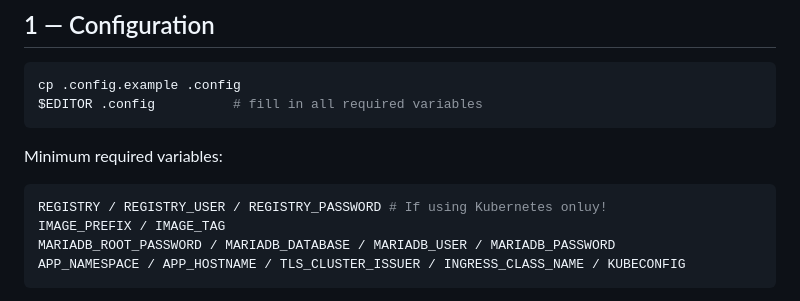
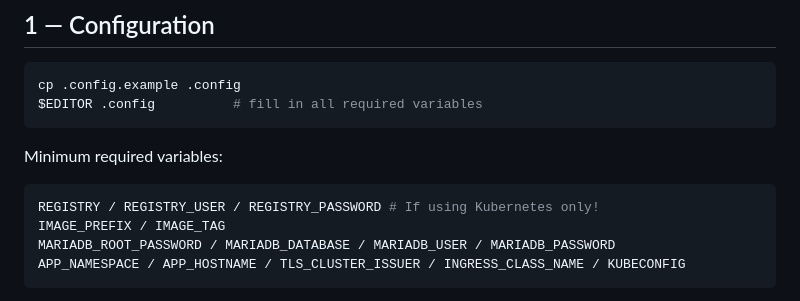
Before and after one commit to jmertin/bpa-demo-env, a Markdown page: QUICKSTART.md, the part around the change. Rendered like a GitHub page.

Commit message:
Update QUICKSTART.md
fixed typo in comment.

````diff
--- a/QUICKSTART.md
+++ b/QUICKSTART.md
@@ -23,7 +23,7 @@ $EDITOR .config          # fill in all required variables
 Minimum required variables:
 
 ```bash
-REGISTRY / REGISTRY_USER / REGISTRY_PASSWORD # If using Kubernetes onluy!
+REGISTRY / REGISTRY_USER / REGISTRY_PASSWORD # If using Kubernetes only!
 IMAGE_PREFIX / IMAGE_TAG
 MARIADB_ROOT_PASSWORD / MARIADB_DATABASE / MARIADB_USER / MARIADB_PASSWORD
 APP_NAMESPACE / APP_HOSTNAME / TLS_CLUSTER_ISSUER / INGRESS_CLASS_NAME / KUBECONFIG
````
